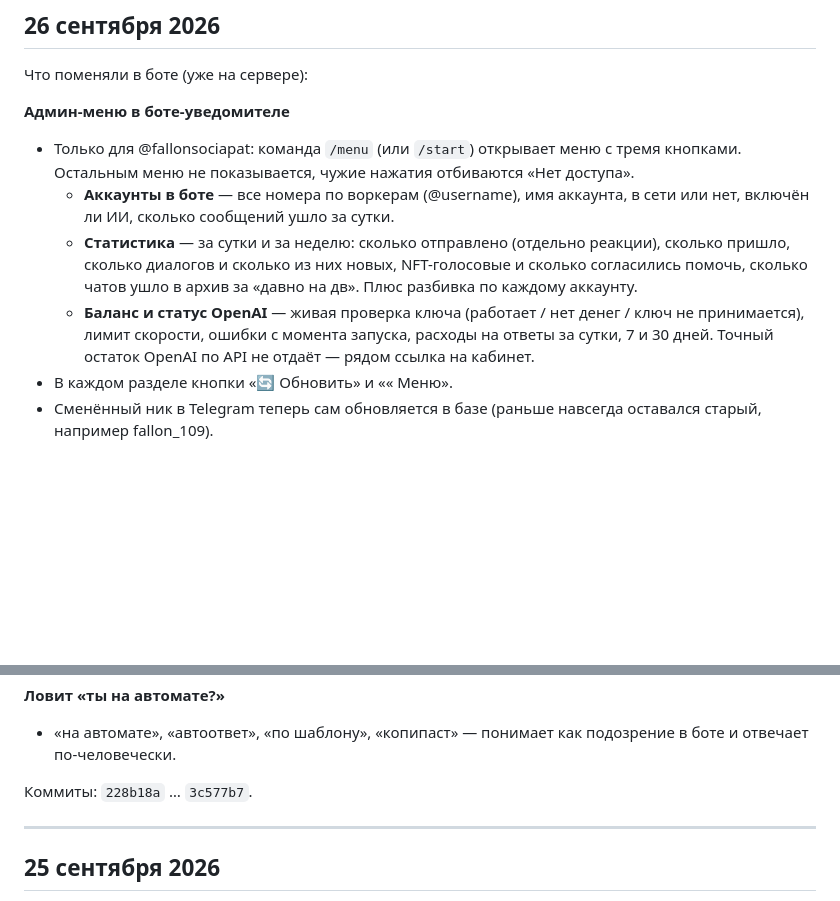
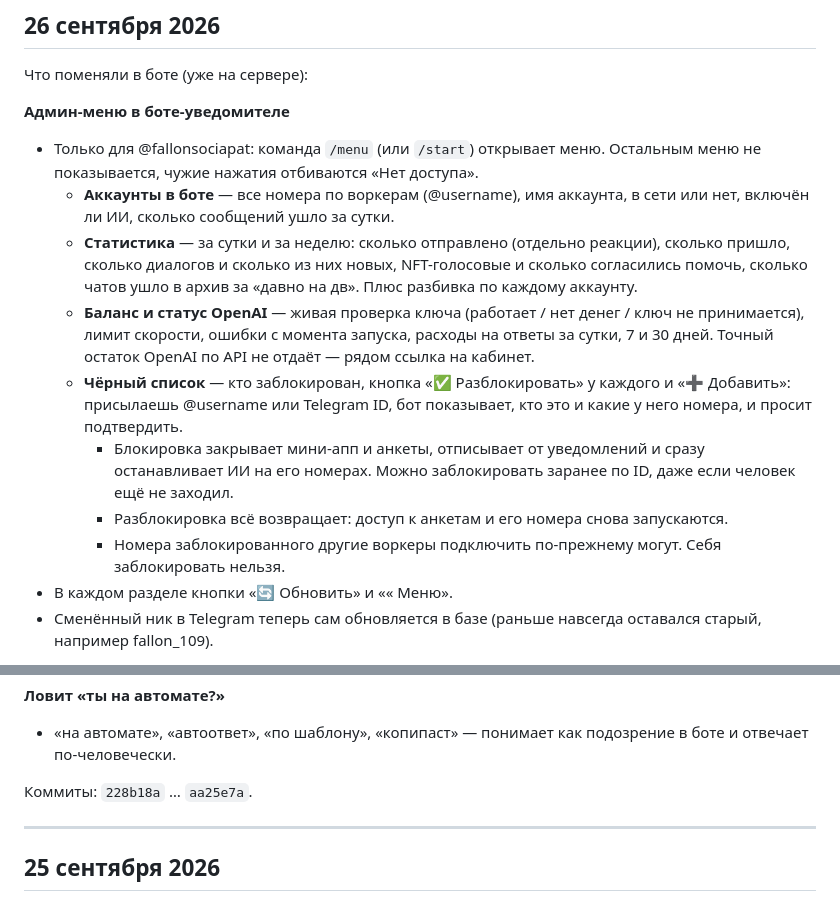
Before and after one commit to fallonworkbylove/tg-fallonWorkyByLove, a Markdown page: CHANGELOG.md, 2 parts joined by grey strips. Rendered like a GitHub page; blank space fills up the shorter version.

Commit message:
Changelog: blacklist in admin menu
Co-authored-by: Cursor <cursoragent@cursor.com>

```diff
--- a/CHANGELOG.md
+++ b/CHANGELOG.md
@@ -5,10 +5,14 @@
 Что поменяли в боте (уже на сервере):
 
 **Админ-меню в боте-уведомителе**
-- Только для @fallonsociapat: команда `/menu` (или `/start`) открывает меню с тремя кнопками. Остальным меню не показывается, чужие нажатия отбиваются «Нет доступа».
+- Только для @fallonsociapat: команда `/menu` (или `/start`) открывает меню. Остальным меню не показывается, чужие нажатия отбиваются «Нет доступа».
     - **Аккаунты в боте** — все номера по воркерам (@username), имя аккаунта, в сети или нет, включён ли ИИ, сколько сообщений ушло за сутки.
     - **Статистика** — за сутки и за неделю: сколько отправлено (отдельно реакции), сколько пришло, сколько диалогов и сколько из них новых, NFT-голосовые и сколько согласились помочь, сколько чатов ушло в архив за «давно на дв». Плюс разбивка по каждому аккаунту.
     - **Баланс и статус OpenAI** — живая проверка ключа (работает / нет денег / ключ не принимается), лимит скорости, ошибки с момента запуска, расходы на ответы за сутки, 7 и 30 дней. Точный остаток OpenAI по API не отдаёт — рядом ссылка на кабинет.
+    - **Чёрный список** — кто заблокирован, кнопка «✅ Разблокировать» у каждого и «➕ Добавить»: присылаешь @username или Telegram ID, бот показывает, кто это и какие у него номера, и просит подтвердить.
+        - Блокировка закрывает мини-апп и анкеты, отписывает от уведомлений и сразу останавливает ИИ на его номерах. Можно заблокировать заранее по ID, даже если человек ещё не заходил.
+        - Разблокировка всё возвращает: доступ к анкетам и его номера снова запускаются.
+        - Номера заблокированного другие воркеры подключить по-прежнему могут. Себя заблокировать нельзя.
 - В каждом разделе кнопки «🔄 Обновить» и «« Меню».
 - Сменённый ник в Telegram теперь сам обновляется в базе (раньше навсегда оставался старый, например fallon_109).
 
@@ -83,7 +87,7 @@
 **Ловит «ты на автомате?»**
 - «на автомате», «автоответ», «по шаблону», «копипаст» — понимает как подозрение в боте и отвечает по-человечески.
 
-Коммиты: `228b18a` … `3c577b7`.
+Коммиты: `228b18a` … `aa25e7a`.
 
 ---
 
```
